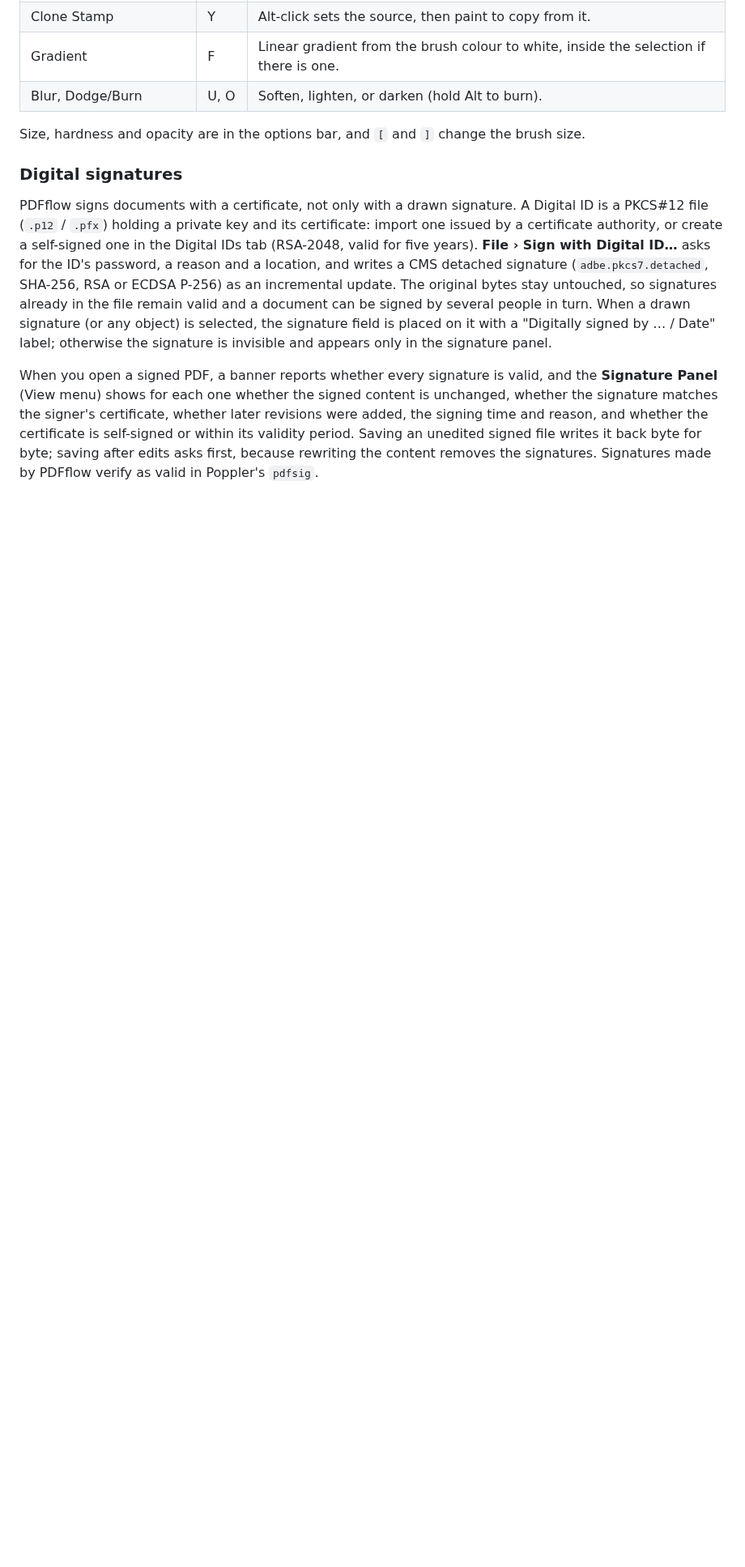
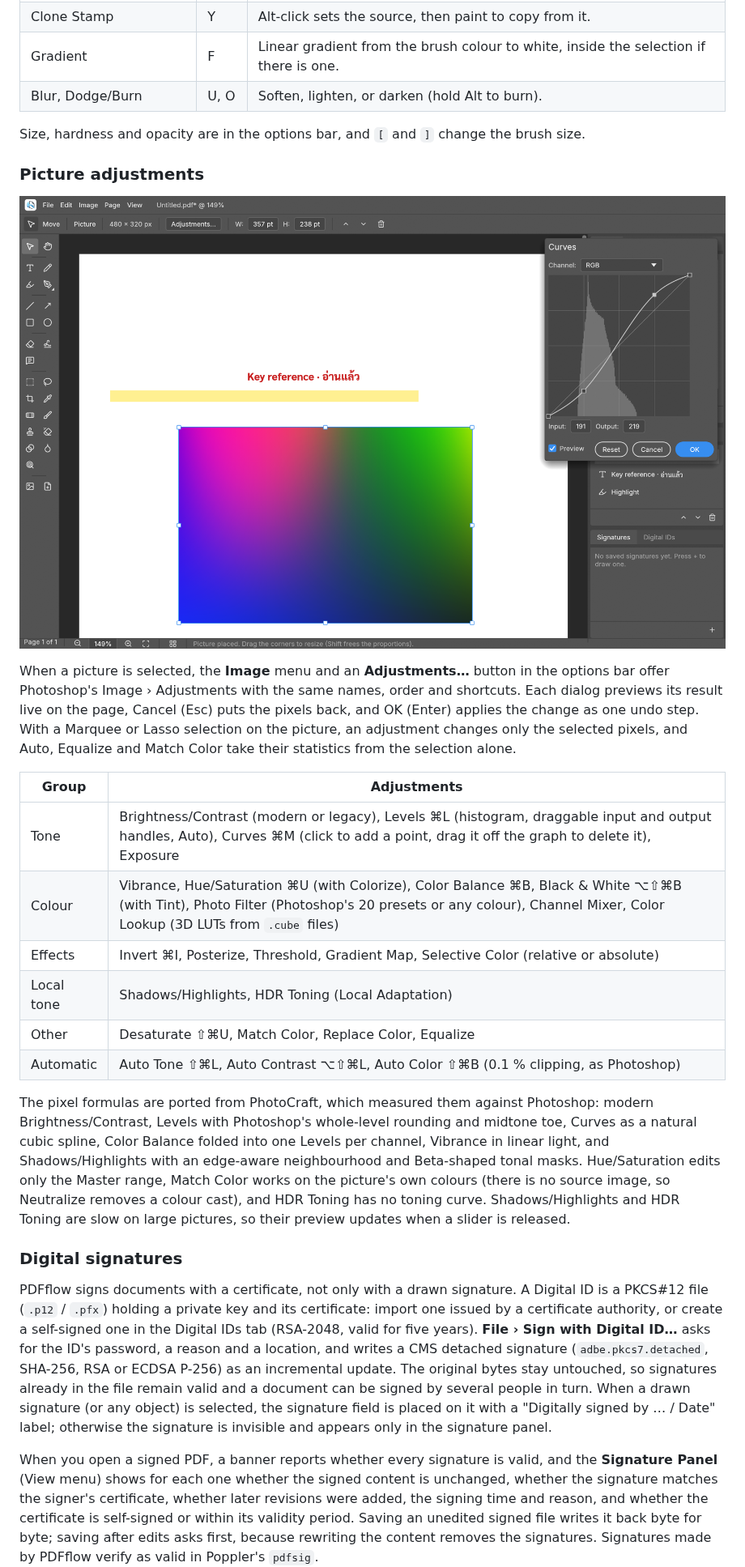
Before and after one commit to Sompote/PDFflow, a Markdown page: README.md, the part around one of its changes. Shown at 81% size. Drawn GitHub-style; pictures changed too: docs/adjustments.png (added); blank space fills up the shorter version.

```diff
--- a/README.md
+++ b/README.md
@@ -94,6 +95,34 @@ layers; otherwise they are dimmed and cannot be chosen.
 
 Size, hardness and opacity are in the options bar, and `[` and `]` change the brush size.
 
+### Picture adjustments
+
+![The Curves dialog open on a selected picture, with an S-curve over the picture's histogram and the contrast change previewed on the page](docs/adjustments.png)
+
+When a picture is selected, the **Image** menu and an **Adjustments…** button in the options bar
+offer Photoshop's Image › Adjustments with the same names, order and shortcuts. Each dialog
+previews its result live on the page, Cancel (Esc) puts the pixels back, and OK (Enter) applies
+the change as one undo step. With a Marquee or Lasso selection on the picture, an adjustment
+changes only the selected pixels, and Auto, Equalize and Match Color take their statistics from
+the selection alone.
+
+| Group | Adjustments |
+|---|---|
+| Tone | Brightness/Contrast (modern or legacy), Levels ⌘L (histogram, draggable input and output handles, Auto), Curves ⌘M (click to add a point, drag it off the graph to delete it), Exposure |
+| Colour | Vibrance, Hue/Saturation ⌘U (with Colorize), Color Balance ⌘B, Black & White ⌥⇧⌘B (with Tint), Photo Filter (Photoshop's 20 presets or any colour), Channel Mixer, Color Lookup (3D LUTs from `.cube` files) |
+| Effects | Invert ⌘I, Posterize, Threshold, Gradient Map, Selective Color (relative or absolute) |
+| Local tone | Shadows/Highlights, HDR Toning (Local Adaptation) |
+| Other | Desaturate ⇧⌘U, Match Color, Replace Color, Equalize |
+| Automatic | Auto Tone ⇧⌘L, Auto Contrast ⌥⇧⌘L, Auto Color ⇧⌘B (0.1 % clipping, as Photoshop) |
+
+The pixel formulas are ported from PhotoCraft, which measured them against Photoshop: modern
+Brightness/Contrast, Levels with Photoshop's whole-level rounding and midtone toe, Curves as a
+natural cubic spline, Color Balance folded into one Levels per channel, Vibrance in linear light,
+and Shadows/Highlights with an edge-aware neighbourhood and Beta-shaped tonal masks. Hue/Saturation
+edits only the Master range, Match Color works on the picture's own colours (there is no source
+image, so Neutralize removes a colour cast), and HDR Toning has no toning curve. Shadows/Highlights
+and HDR Toning are slow on large pictures, so their preview updates when a slider is released.
+
 ### Digital signatures
 
 PDFflow signs documents with a certificate, not only with a drawn signature. A Digital ID is a
```
Also changed, not shown: other parts of README.md (+16 -7 lines), 6 other files.
